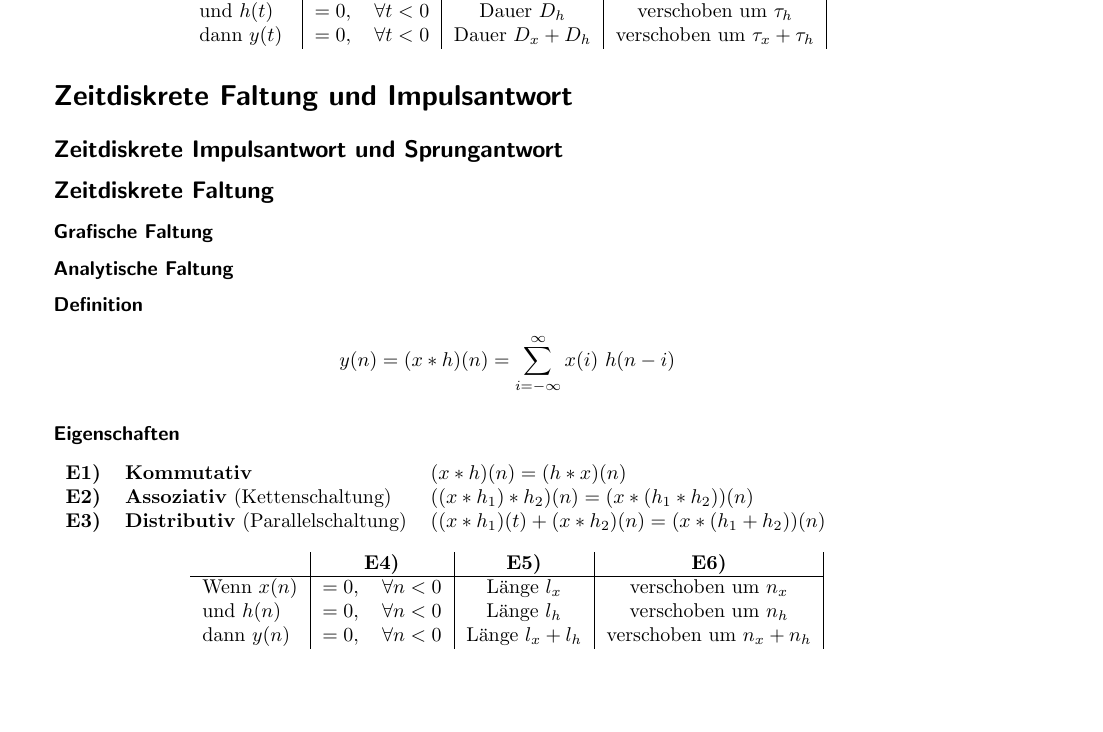
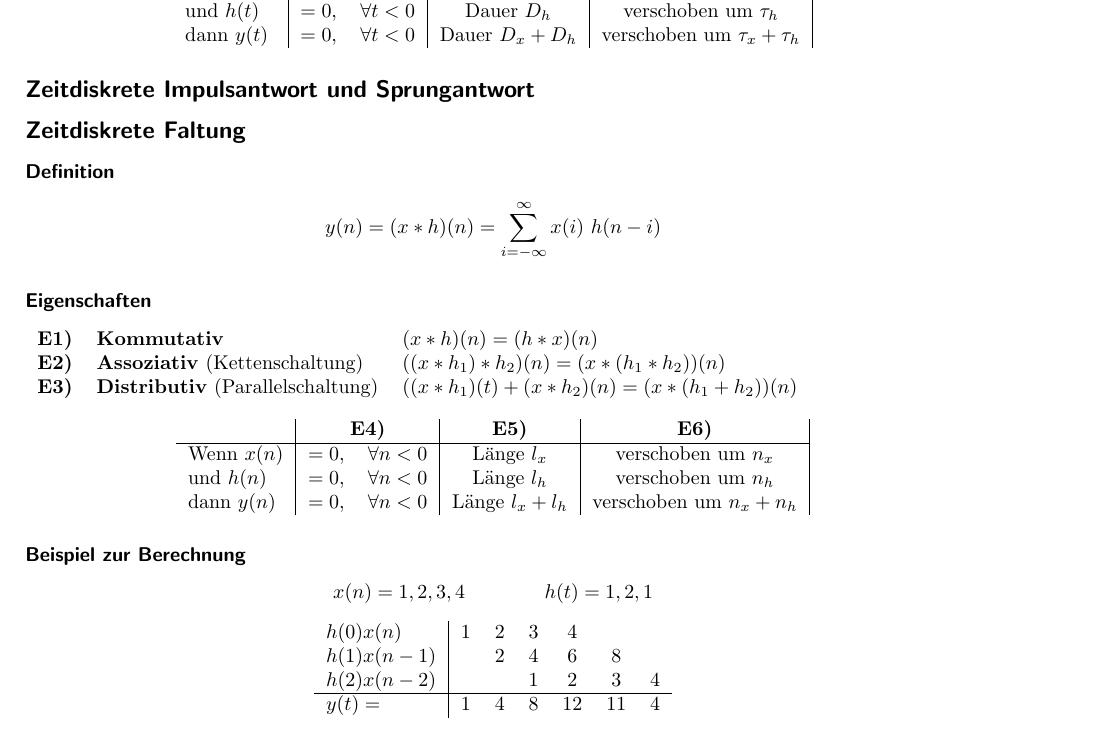
Before and after one commit to eui-spielplatz/susy-zusammenfassung, a LaTeX document (main.tex): part of page 5 of 12, cut so that both start at the same text, the shorter picture padded with empty space. Compiled offline with pdfLaTeX.

Commit message:
Add example of descrete-time convolution

```diff
--- a/main.tex
+++ b/main.tex
@@ -13,7 +13,7 @@
 \usepackage{color}
 \usepackage[dvipsnames]{xcolor}
 \usepackage{float}
-\usepackage[left=2.50cm, right=2.50cm, top=2.50cm, bottom=2.50cm]{geometry}
+\usepackage[left=2cm, right=2.50cm, top=2cm, bottom=2.50cm]{geometry}
 \usepackage[txtcentered=true, height=40pt, width=70pt]{thumbs}
 \usepackage[german]{babel}
 \usepackage[linewidth=1pt]{mdframed}
@@ -259,11 +259,10 @@ dann $y(t)$ & $=0, \quad \forall t<0$ & Dauer $D_x+D_h$ & verschoben um $\tau_x+
 \end{tabular}
 \end{center}
 
-\section*{Zeitdiskrete Faltung und Impulsantwort}
 \subsection*{Zeitdiskrete Impulsantwort und Sprungantwort}
+
 \subsection*{Zeitdiskrete Faltung}
-\subsubsection*{Grafische Faltung}
-\subsubsection*{Analytische Faltung}
+
 \subsubsection*{Definition}
 \[y(n) = (x \ast h)(n) = \sum_{i=-\infty}^{\infty}x(i)~h(n-i)\]
 \subsubsection*{Eigenschaften}
@@ -280,6 +279,18 @@ dann $y(t)$ & $=0, \quad \forall t<0$ & Dauer $D_x+D_h$ & verschoben um $\tau_x+
 		Wenn $x(n)$ & $=0, \quad \forall n<0$ & Länge $l_x$ & verschoben um $n_x$\\
 		und $h(n)$ & $=0, \quad \forall n<0$ & Länge $l_h$ & verschoben um $n_h$\\
 		dann $y(n)$ & $=0, \quad \forall n<0$ & Länge $l_x+l_h$ & verschoben um $n_x+n_h$\\
+	\end{tabular}
+\end{center}
+\subsubsection*{Beispiel zur Berechnung}
+\[x(n)=1,2,3,4\qquad\qquad h(t)=1,2,1\]
+\begin{center}
+	\centering
+	\begin{tabular}{l | c c c c c c}
+		$h(0)x(n)$ & 1 & 2 & 3 & 4 \\
+		$h(1)x(n-1)$ & & 2 & 4 & 6 & 8 \\
+		$h(2)x(n-2)$ & & & 1 & 2 & 3 & 4 \\
+		\hline
+		$y(t)=$ & 1 & 4 & 8 & 12 & 11 & 4 \\
 	\end{tabular}
 \end{center}
 \newpage
```
